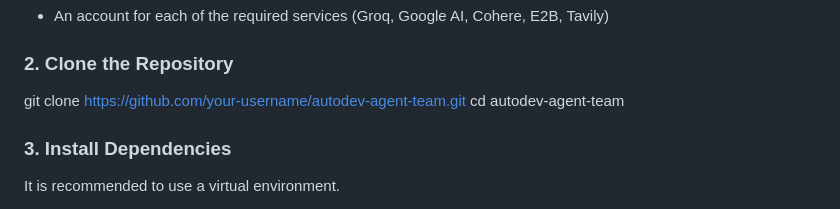
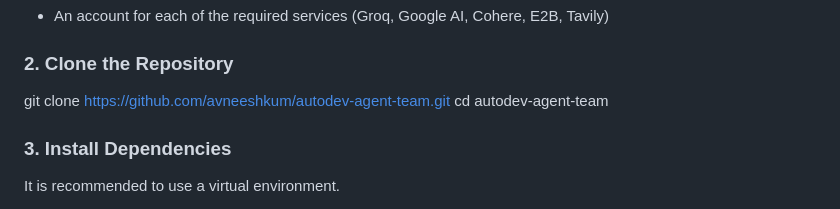
Before and after one commit to avneeshkum/autodev-agent-team, a Markdown page: readme.md, the part around the change. Drawn GitHub-style.

```diff
--- a/readme.md
+++ b/readme.md
@@ -71,7 +71,7 @@ The project operates on a sequential, managed workflow orchestrated by a Supervi
 * An account for each of the required services (Groq, Google AI, Cohere, E2B, Tavily)
 
 ### 2. Clone the Repository
-git clone https://github.com/your-username/autodev-agent-team.git
+git clone https://github.com/avneeshkum/autodev-agent-team.git
 cd autodev-agent-team
 
 
```
